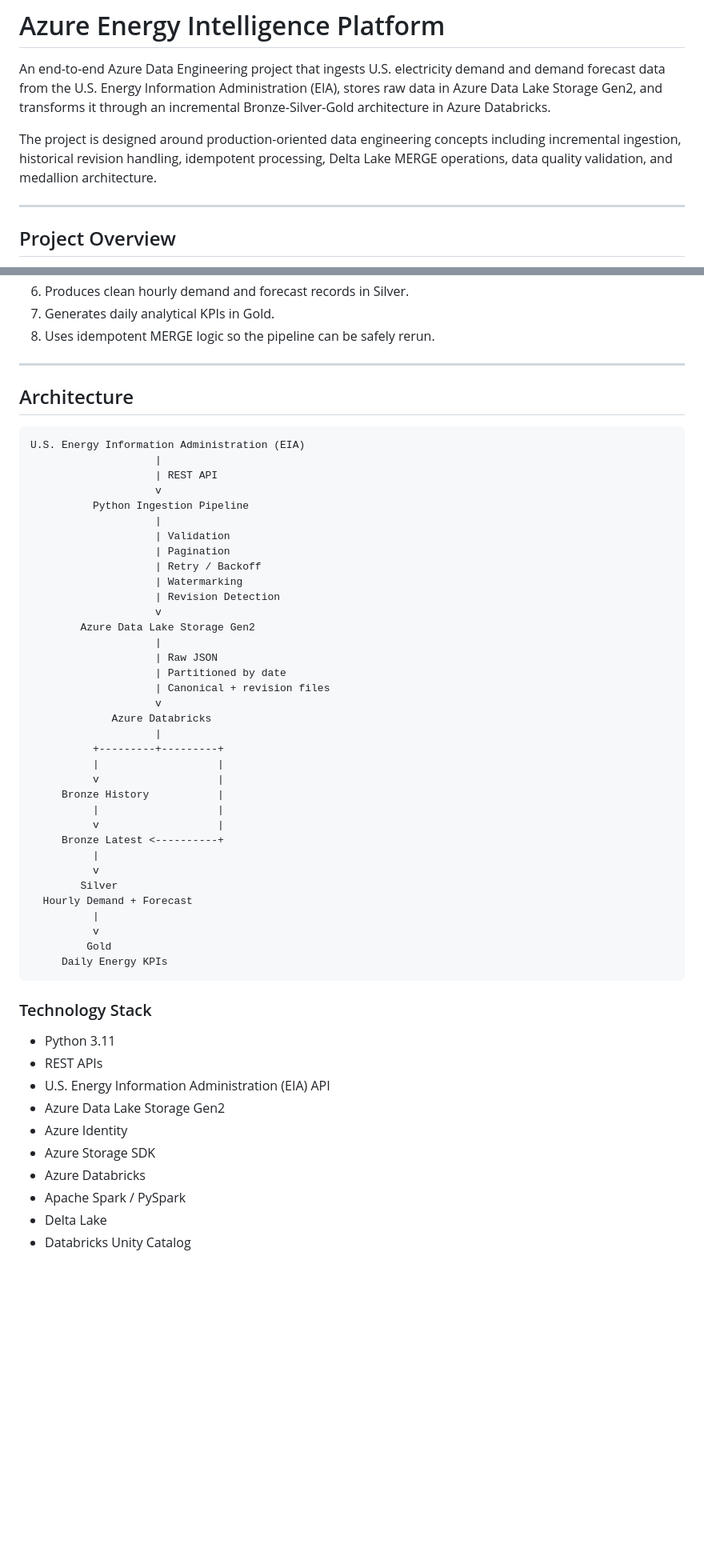
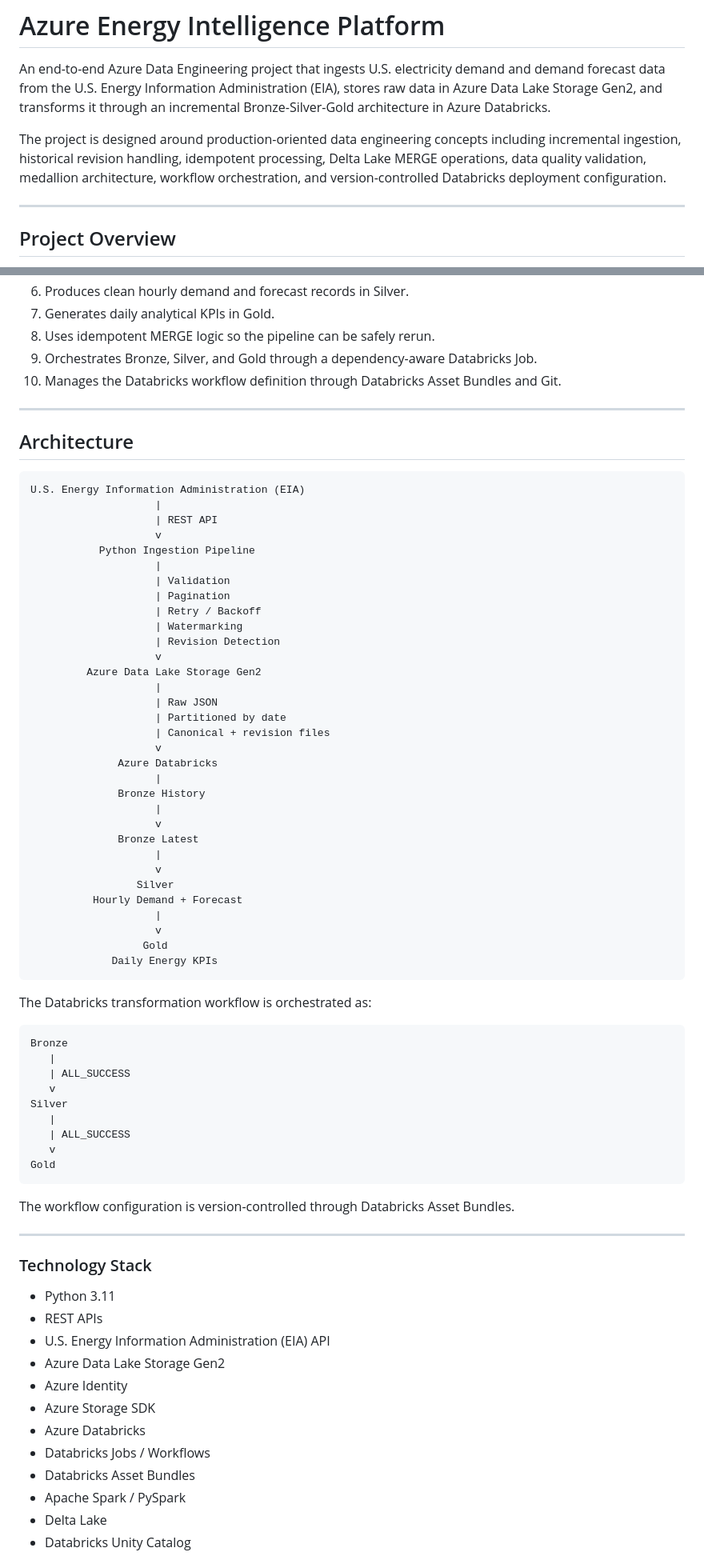
Before and after one commit to AmirRezaiee/azure-energy-intelligence-platform, a Markdown page: README.md, 2 parts joined by grey strips. Shown at 80% size. Drawn GitHub-style; blank space fills up the shorter version.

````diff
--- a/README.md
+++ b/README.md
@@ -2,7 +2,7 @@
 
 An end-to-end Azure Data Engineering project that ingests U.S. electricity demand and demand forecast data from the U.S. Energy Information Administration (EIA), stores raw data in Azure Data Lake Storage Gen2, and transforms it through an incremental Bronze-Silver-Gold architecture in Azure Databricks.
 
-The project is designed around production-oriented data engineering concepts including incremental ingestion, historical revision handling, idempotent processing, Delta Lake MERGE operations, data quality validation, and medallion architecture.
+The project is designed around production-oriented data engineering concepts including incremental ingestion, historical revision handling, idempotent processing, Delta Lake MERGE operations, data quality validation, medallion architecture, workflow orchestration, and version-controlled Databricks deployment configuration.
 
 ---
 
@@ -24,6 +24,8 @@ The pipeline:
 6. Produces clean hourly demand and forecast records in Silver.
 7. Generates daily analytical KPIs in Gold.
 8. Uses idempotent MERGE logic so the pipeline can be safely rerun.
+9. Orchestrates Bronze, Silver, and Gold through a dependency-aware Databricks Job.
+10. Manages the Databricks workflow definition through Databricks Asset Bundles and Git.
 
 ---
 
@@ -34,7 +36,7 @@ U.S. Energy Information Administration (EIA)
                     |
                     | REST API
                     v
-          Python Ingestion Pipeline
+           Python Ingestion Pipeline
                     |
                     | Validation
                     | Pagination
@@ -42,30 +44,45 @@ U.S. Energy Information Administration (EIA)
                     | Watermarking
                     | Revision Detection
                     v
-        Azure Data Lake Storage Gen2
+         Azure Data Lake Storage Gen2
                     |
                     | Raw JSON
                     | Partitioned by date
                     | Canonical + revision files
                     v
-             Azure Databricks
+              Azure Databricks
                     |
-          +---------+---------+
-          |                   |
-          v                   |
-     Bronze History           |
-          |                   |
-          v                   |
-     Bronze Latest <----------+
-          |
-          v
-        Silver
-  Hourly Demand + Forecast
-          |
-          v
-         Gold
-     Daily Energy KPIs
+              Bronze History
+                    |
+                    v
+              Bronze Latest
+                    |
+                    v
+                 Silver
+          Hourly Demand + Forecast
+                    |
+                    v
+                  Gold
+             Daily Energy KPIs
 ```
+
+The Databricks transformation workflow is orchestrated as:
+
+```text
+Bronze
+   |
+   | ALL_SUCCESS
+   v
+Silver
+   |
+   | ALL_SUCCESS
+   v
+Gold
+```
+
+The workflow configuration is version-controlled through Databricks Asset Bundles.
+
+---
 
 ### Technology Stack
 
@@ -76,6 +93,8 @@ U.S. Energy Information Administration (EIA)
 - Azure Identity
 - Azure Storage SDK
 - Azure Databricks
+- Databricks Jobs / Workflows
+- Databricks Asset Bundles
 - Apache Spark / PySpark
 - Delta Lake
 - Databricks Unity Catalog
````
Also changed, not shown: other parts of README.md (+137 -24 lines).
